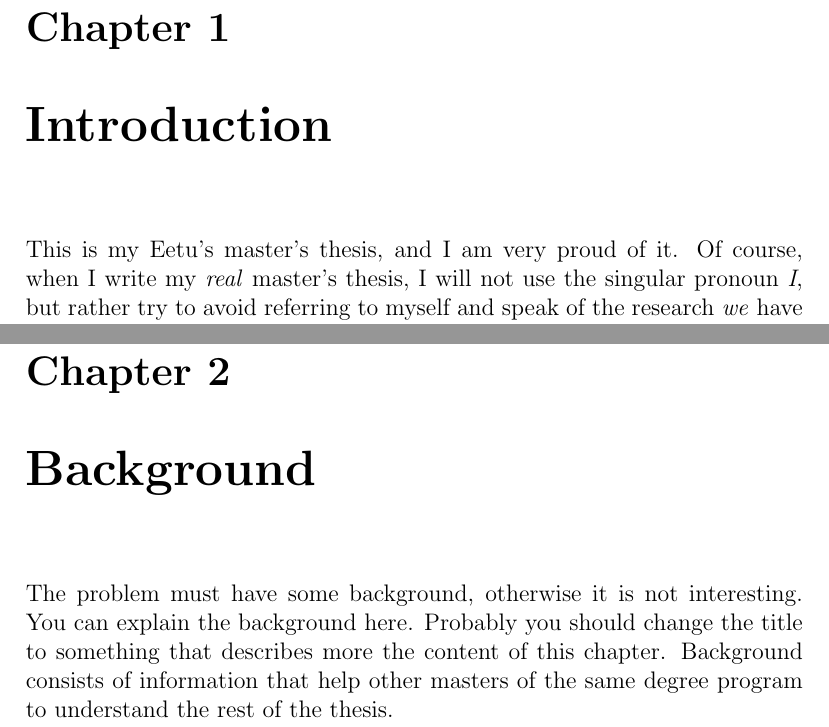
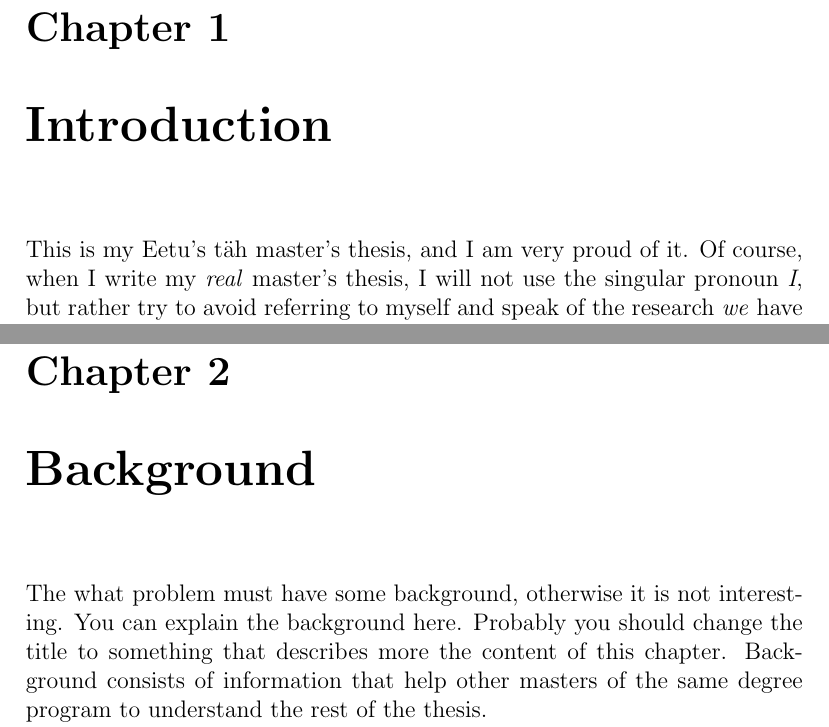
Before and after one commit to kupieet/diplomityo, a LaTeX thesis (Dippa/document.tex, which reads Dippa/1introduction.tex, Dippa/2background.tex): two parts of pages 8 and 10 of 28, joined at a grey line, cut so that both start at the same text. Compiled offline with pdfLaTeX; the source files are stored in an older character set and shown here as Unicode.

```diff
--- a/Dippa/1introduction.tex
+++ b/Dippa/1introduction.tex
@@ -1,7 +1,7 @@
 \chapter{Introduction}
 \label{chapter:intro}
 
-This is my Eetu's master's thesis, and I am very proud of it.  Of course,
+This is my Eetu's täh master's thesis, and I am very proud of it.  Of course,
 when I write my \emph{real} master's thesis, I will not use the
 singular pronoun \emph{I}, but rather try to avoid referring to myself
 and speak of the research \emph{we} have conducted---I rarely work
--- a/Dippa/2background.tex
+++ b/Dippa/2background.tex
@@ -1,7 +1,7 @@
 \chapter{Background}
 \label{chapter:background}
 
-The problem must have some background, otherwise it is not
+The what problem must have some background, otherwise it is not
 interesting.  You can explain the background here. Probably you should
 change the title to something that describes more the content of this
 chapter. Background consists of information that help other masters of
```
Also changed, not shown: 1 other file.
